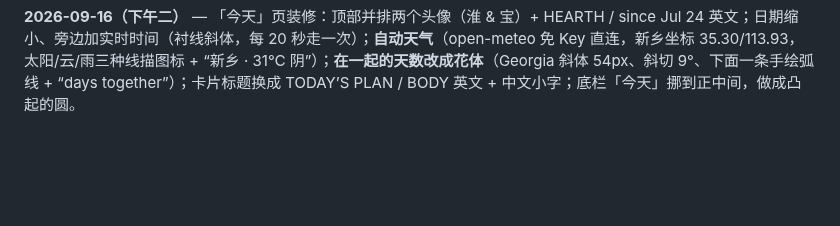
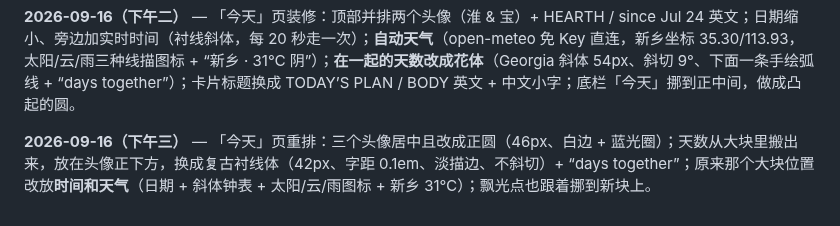
Before and after one commit to Sonagi130/hearth, a Markdown page: README.md, the part around the change. GitHub-like rendering; blank space fills up the shorter version.

Commit message:
hearth: README.md (2026-09-16T05:34)

```diff
--- a/README.md
+++ b/README.md
@@ -209,3 +209,5 @@ icon.svg / icon-192.png / icon-512.png   图标
 **2026-09-16（下午）** — **底部导航 + 「今天」页**：底部五个 tab（今天 / 对话 / 日记 / 日历 / 更多），侧边栏十项全保留，点「更多」拉出来。**开屏换成「今天」页**——日期星期、在一起第几天、今天的事（待办）、身体（经期状态）、两个快捷按钮（写日记 / 找哥哥）。打开 App 第一眼不再是聊天记录。
 
 **2026-09-16（下午二）** — 「今天」页装修：顶部并排两个头像（淮 & 宝）+ HEARTH / since Jul 24 英文；日期缩小、旁边加实时时间（衬线斜体，每 20 秒走一次）；**自动天气**（open-meteo 免 Key 直连，新乡坐标 35.30/113.93，太阳/云/雨三种线描图标 + “新乡 · 31℃ 阴”）；**在一起的天数改成花体**（Georgia 斜体 54px、斜切 9°、下面一条手绘弧线 + “days together”）；卡片标题换成 TODAY’S PLAN / BODY 英文 + 中文小字；底栏「今天」挪到正中间，做成凸起的圆。
+
+**2026-09-16（下午三）** — 「今天」页重排：三个头像居中且改成正圆（46px、白边 + 蓝光圈）；天数从大块里搬出来，放在头像正下方，换成复古衬线体（42px、字距 0.1em、淡描边、不斜切）+ “days together”；原来那个大块位置改放**时间和天气**（日期 + 斜体钟表 + 太阳/云/雨图标 + 新乡 31℃）；飘光点也跟着挪到新块上。
```
